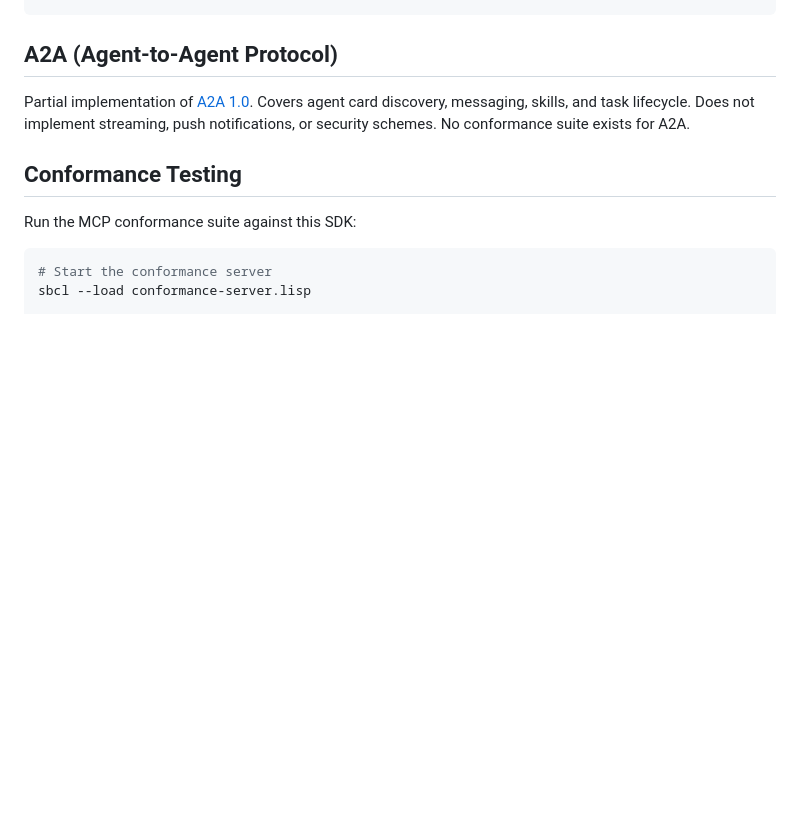
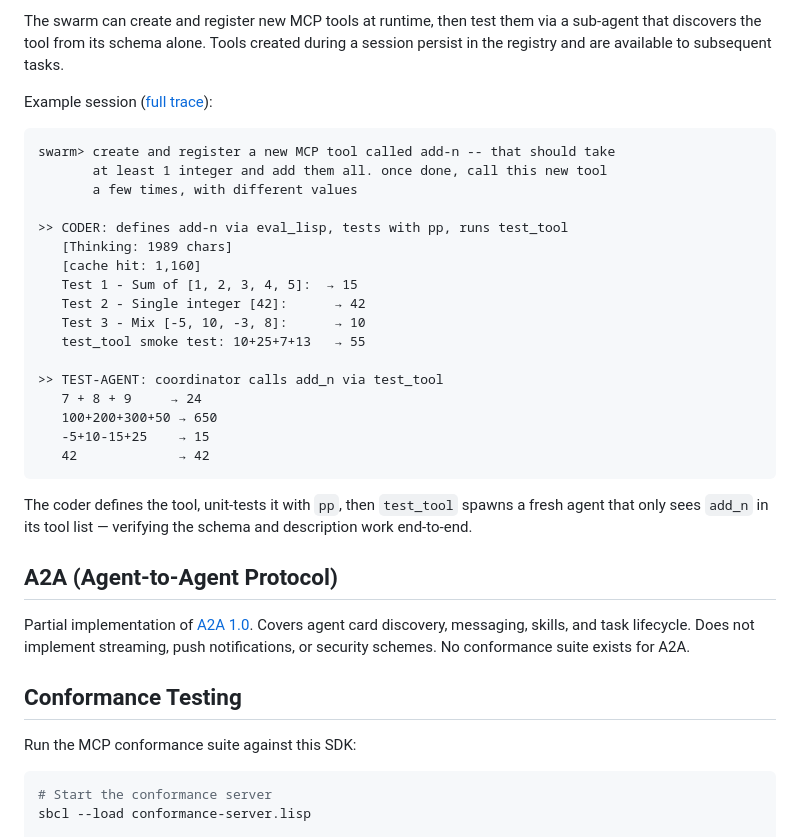
Before and after one commit to jsulmont/mcp-lisp, a Markdown page: README.md, the part around one of its changes. Drawn GitHub-style; blank space fills up the shorter version.

Commit message:
doc: update README showcasing the agent-swarm demo

````diff
--- a/README.md
+++ b/README.md
@@ -119,3 +193,29 @@ Supports both stdio (subprocess) and Streamable HTTP transports:
+The swarm can create and register new MCP tools at runtime, then test them via a sub-agent that discovers the tool from its schema alone. Tools created during a session persist in the registry and are available to subsequent tasks.
+
+Example session ([full trace](swarm-create-and-register-a-new-mcp-tool-call.log)):
+
+```
+swarm> create and register a new MCP tool called add-n -- that should take
+       at least 1 integer and add them all. once done, call this new tool
+       a few times, with different values
+
+>> CODER: defines add-n via eval_lisp, tests with pp, runs test_tool
+   [Thinking: 1989 chars]
+   [cache hit: 1,160]
+   Test 1 - Sum of [1, 2, 3, 4, 5]:  → 15
+   Test 2 - Single integer [42]:      → 42
+   Test 3 - Mix [-5, 10, -3, 8]:      → 10
+   test_tool smoke test: 10+25+7+13   → 55
+
+>> TEST-AGENT: coordinator calls add_n via test_tool
+   7 + 8 + 9     → 24
+   100+200+300+50 → 650
+   -5+10-15+25    → 15
+   42             → 42
+```
+
+The coder defines the tool, unit-tests it with `pp`, then `test_tool` spawns a fresh agent that only sees `add_n` in its tool list — verifying the schema and description work end-to-end.
+
 ## A2A (Agent-to-Agent Protocol)
 
 Partial implementation of [A2A 1.0](https://a2a-protocol.org/latest/specification/). Covers agent card discovery, messaging, skills, and task lifecycle. Does not implement streaming, push notifications, or security schemes. No conformance suite exists for A2A.
````
Also changed, not shown: other parts of README.md (+74 -0 lines).
